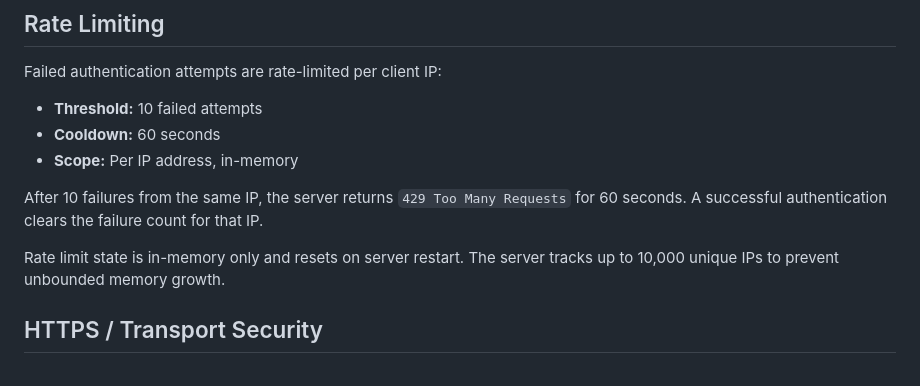
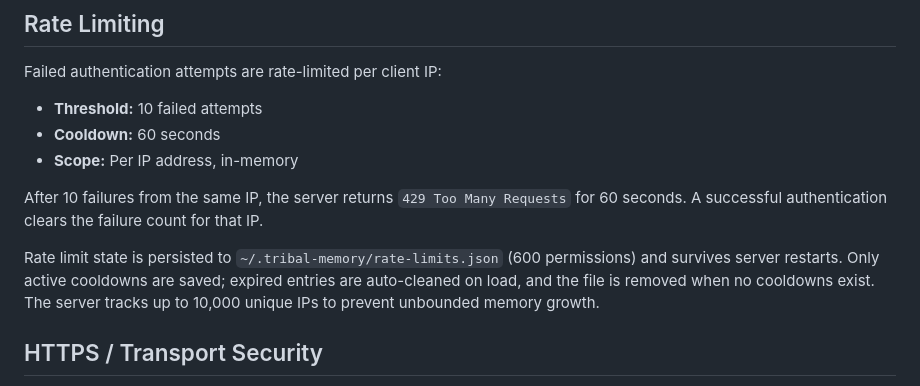
Before and after one commit to abbudjoe/TribalMemory, a Markdown page: docs/authentication.md, the part around the change. Drawn GitHub-style.

Commit message:
fix: update docs to reflect persistent rate limiting
docs/authentication.md incorrectly stated rate limit state was
in-memory only. Updated to describe persistence to
~/.tribal-memory/rate-limits.json per implementation.

```diff
--- a/docs/authentication.md
+++ b/docs/authentication.md
@@ -120,9 +120,11 @@ After 10 failures from the same IP, the server returns `429 Too Many
 Requests` for 60 seconds. A successful authentication clears the
 failure count for that IP.
 
-Rate limit state is in-memory only and resets on server restart.
-The server tracks up to 10,000 unique IPs to prevent unbounded
-memory growth.
+Rate limit state is persisted to `~/.tribal-memory/rate-limits.json`
+(600 permissions) and survives server restarts. Only active cooldowns
+are saved; expired entries are auto-cleaned on load, and the file is
+removed when no cooldowns exist. The server tracks up to 10,000
+unique IPs to prevent unbounded memory growth.
 
 ## HTTPS / Transport Security
 
```
